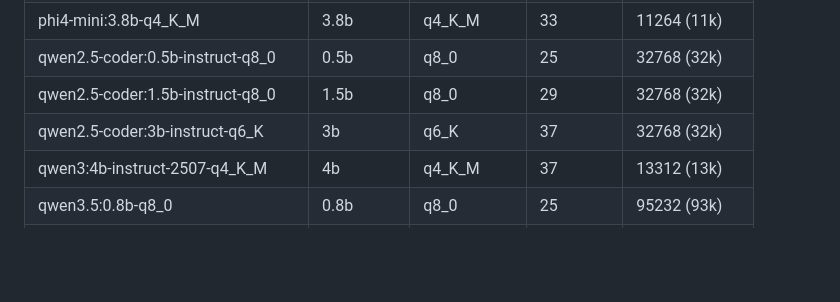
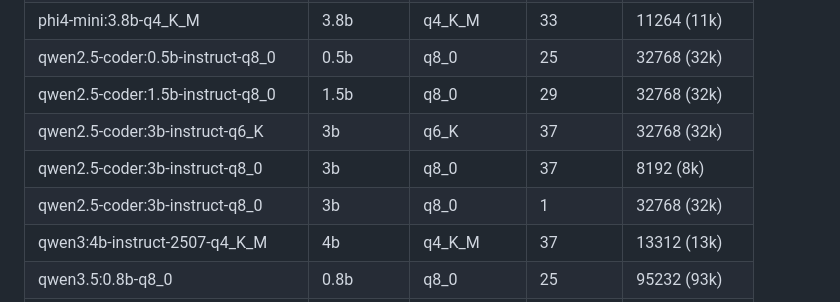
Before and after one commit to uui-dev/uui-dev.github.io, a Markdown page: README.md, the part around the change. GitHub-like rendering; blank space fills up the shorter version.

```diff
--- a/README.md
+++ b/README.md
@@ -75,6 +75,8 @@
 | qwen2.5-coder:0.5b-instruct-q8_0 | 0.5b | q8_0 | 25 | 32768 (32k) |
 | qwen2.5-coder:1.5b-instruct-q8_0 | 1.5b | q8_0 | 29 | 32768 (32k) |
 | qwen2.5-coder:3b-instruct-q6_K | 3b | q6_K | 37 | 32768 (32k) |
+| qwen2.5-coder:3b-instruct-q8_0 | 3b | q8_0 | 37 | 8192 (8k) |
+| qwen2.5-coder:3b-instruct-q8_0 | 3b | q8_0 | 1 | 32768 (32k) |
 | qwen3:4b-instruct-2507-q4_K_M | 4b | q4_K_M | 37 | 13312 (13k) |
 | qwen3.5:0.8b-q8_0 | 0.8b | q8_0 | 25 | 95232 (93k) |
 | qwen3.5:2b-q4_K_M | 2b | q4_K_M | 25 | 46080 (45k) |
```
